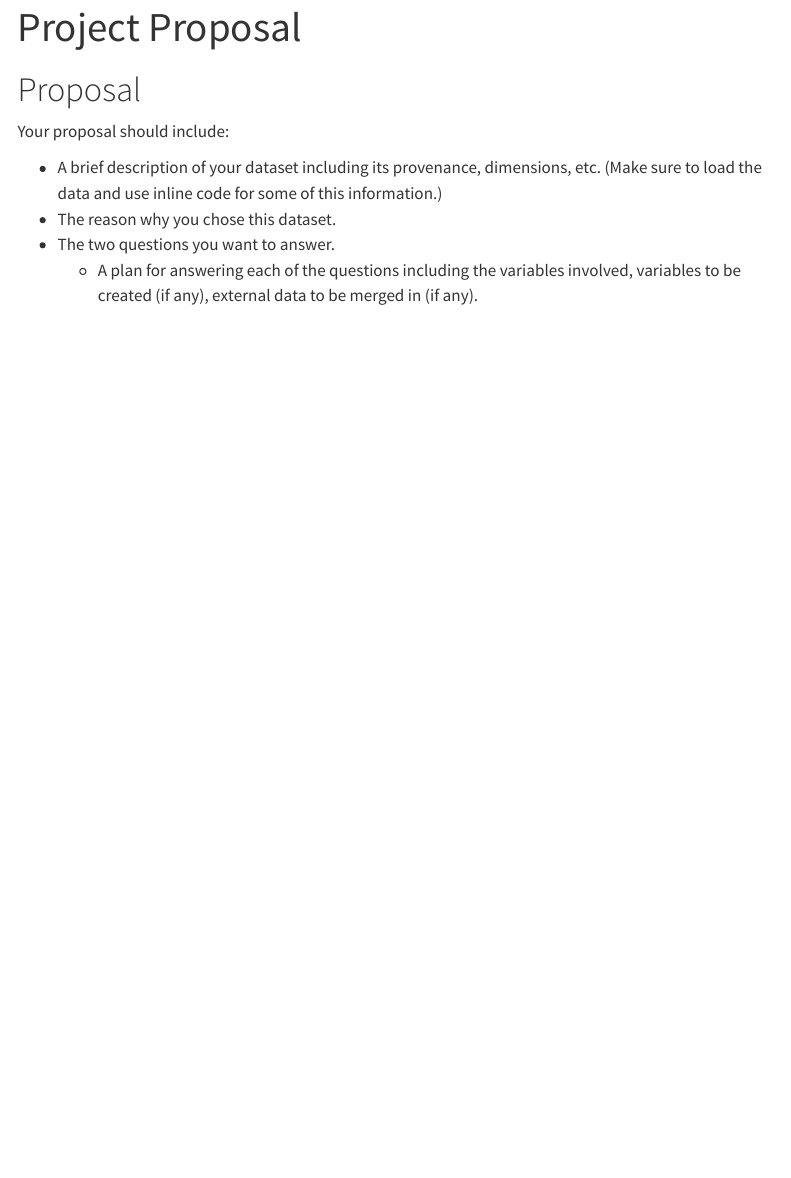
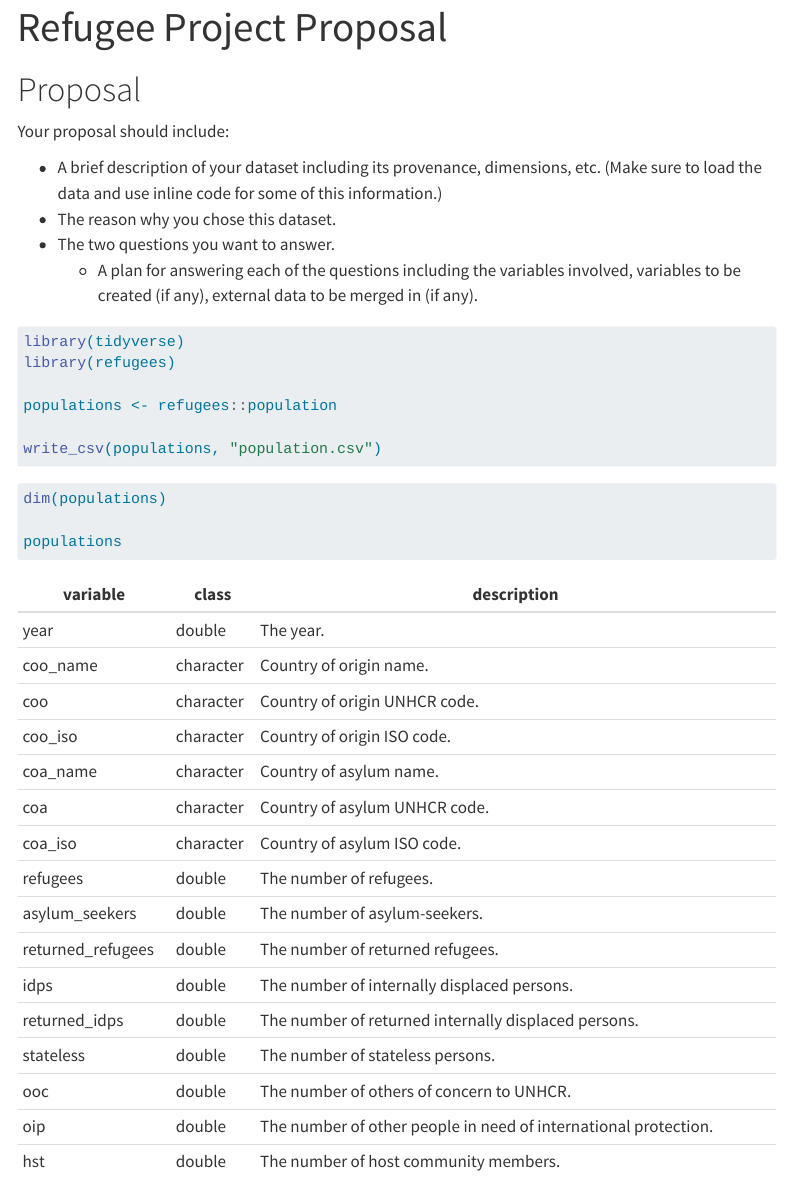
Before and after one commit to math241s24/project01-team-ashwinmorgenchristopher, a Quarto document (proposal.qmd): the page in a window 1100 px wide, from its top. Rendered offline with R 4.5, knitr and Pandoc in place of Quarto, with nearby package versions; the code is not run, so its results and figures are left out; menus at the side of the page are left out.

Commit message:
Update proposal.qmd

````diff
--- a/proposal.qmd
+++ b/proposal.qmd
@@ -1,5 +1,5 @@
 ---
-title: "Project Proposal"
+title: "Refugee Project Proposal"
 format: html
 editor: visual
 ---
@@ -8,7 +8,41 @@ editor: visual
 
 Your proposal should include:
 
-* A brief description of your dataset including its provenance, dimensions, etc. (Make sure to load the data and use inline code for some of this information.)
-* The reason why you chose this dataset.
-* The two questions you want to answer.
-  + A plan for answering each of the questions including the variables involved, variables to be created (if any), external data to be merged in (if any).
+-   A brief description of your dataset including its provenance, dimensions, etc. (Make sure to load the data and use inline code for some of this information.)
+-   The reason why you chose this dataset.
+-   The two questions you want to answer.
+    -   A plan for answering each of the questions including the variables involved, variables to be created (if any), external data to be merged in (if any).
+
+```{r}
+library(tidyverse)
+library(refugees)
+
+populations <- refugees::population
+
+write_csv(populations, "population.csv")
+```
+
+```{r}
+dim(populations)
+
+populations
+```
+
+| variable          | class     | description                                                     |
+|-------------------|-----------|-----------------------------------------------------------------|
+| year              | double    | The year.                                                       |
+| coo_name          | character | Country of origin name.                                         |
+| coo               | character | Country of origin UNHCR code.                                   |
+| coo_iso           | character | Country of origin ISO code.                                     |
+| coa_name          | character | Country of asylum name.                                         |
+| coa               | character | Country of asylum UNHCR code.                                   |
+| coa_iso           | character | Country of asylum ISO code.                                     |
+| refugees          | double    | The number of refugees.                                         |
+| asylum_seekers    | double    | The number of asylum-seekers.                                   |
+| returned_refugees | double    | The number of returned refugees.                                |
+| idps              | double    | The number of internally displaced persons.                     |
+| returned_idps     | double    | The number of returned internally displaced persons.            |
+| stateless         | double    | The number of stateless persons.                                |
+| ooc               | double    | The number of others of concern to UNHCR.                       |
+| oip               | double    | The number of other people in need of international protection. |
+| hst               | double    | The number of host community members.                           |
````
